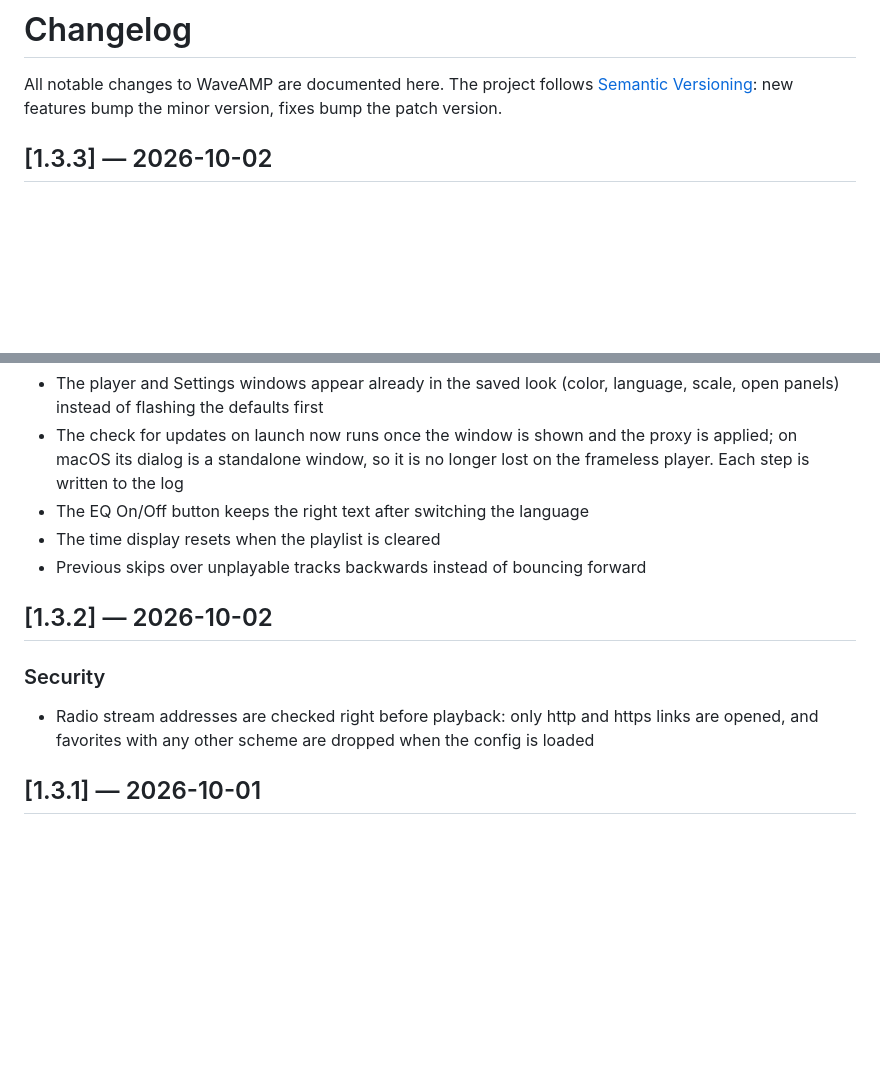
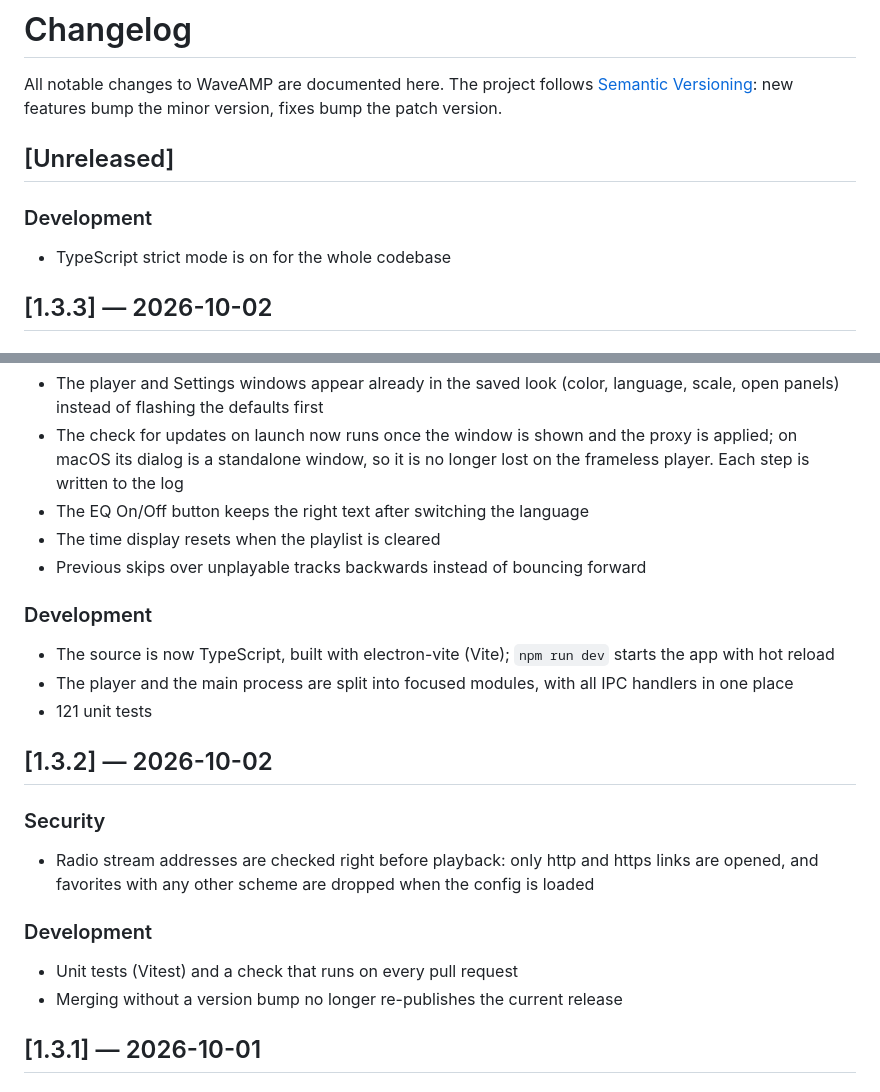
Before and after one commit to darkdkl/waveamp, a Markdown page: CHANGELOG.md, 2 parts joined by grey strips. GitHub-like rendering; blank space fills up the shorter version.

Commit message:
Note development changes in the changelog
Co-Authored-By: Claude <noreply@anthropic.com>

```diff
--- a/CHANGELOG.md
+++ b/CHANGELOG.md
@@ -3,6 +3,11 @@
 All notable changes to WaveAMP are documented here. The project follows
 [Semantic Versioning](https://semver.org/): new features bump the minor
 version, fixes bump the patch version.
+
+## [Unreleased]
+
+### Development
+- TypeScript strict mode is on for the whole codebase
 
 ## [1.3.3] — 2026-10-02
 
@@ -16,12 +21,23 @@ version, fixes bump the patch version.
 - The time display resets when the playlist is cleared
 - Previous skips over unplayable tracks backwards instead of bouncing forward
 
+### Development
+- The source is now TypeScript, built with electron-vite (Vite); `npm run dev`
+  starts the app with hot reload
+- The player and the main process are split into focused modules, with all
+  IPC handlers in one place
+- 121 unit tests
+
 ## [1.3.2] — 2026-10-02
 
 ### Security
 - Radio stream addresses are checked right before playback: only http and
   https links are opened, and favorites with any other scheme are dropped
   when the config is loaded
+
+### Development
+- Unit tests (Vitest) and a check that runs on every pull request
+- Merging without a version bump no longer re-publishes the current release
 
 ## [1.3.1] — 2026-10-01
 
```
